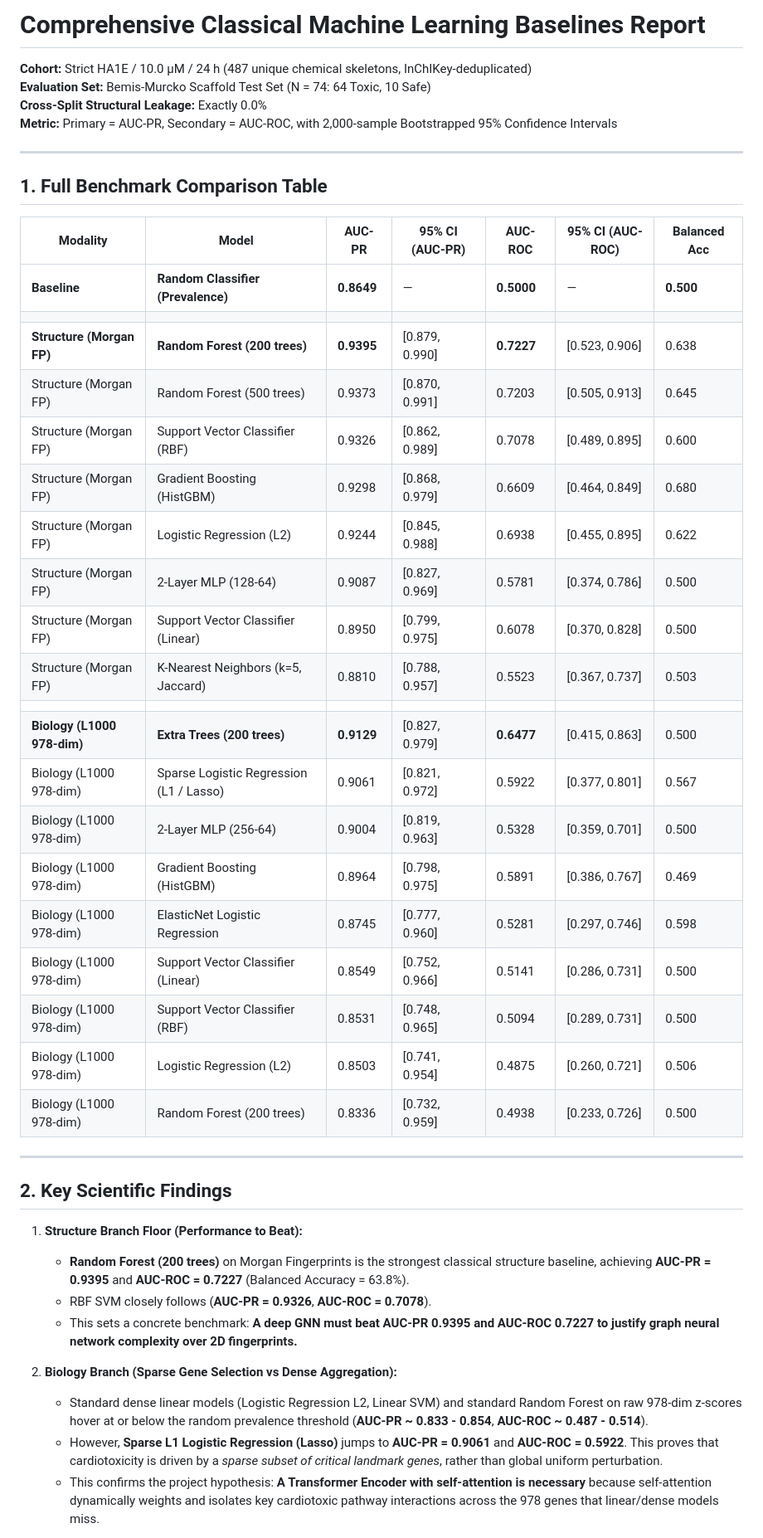
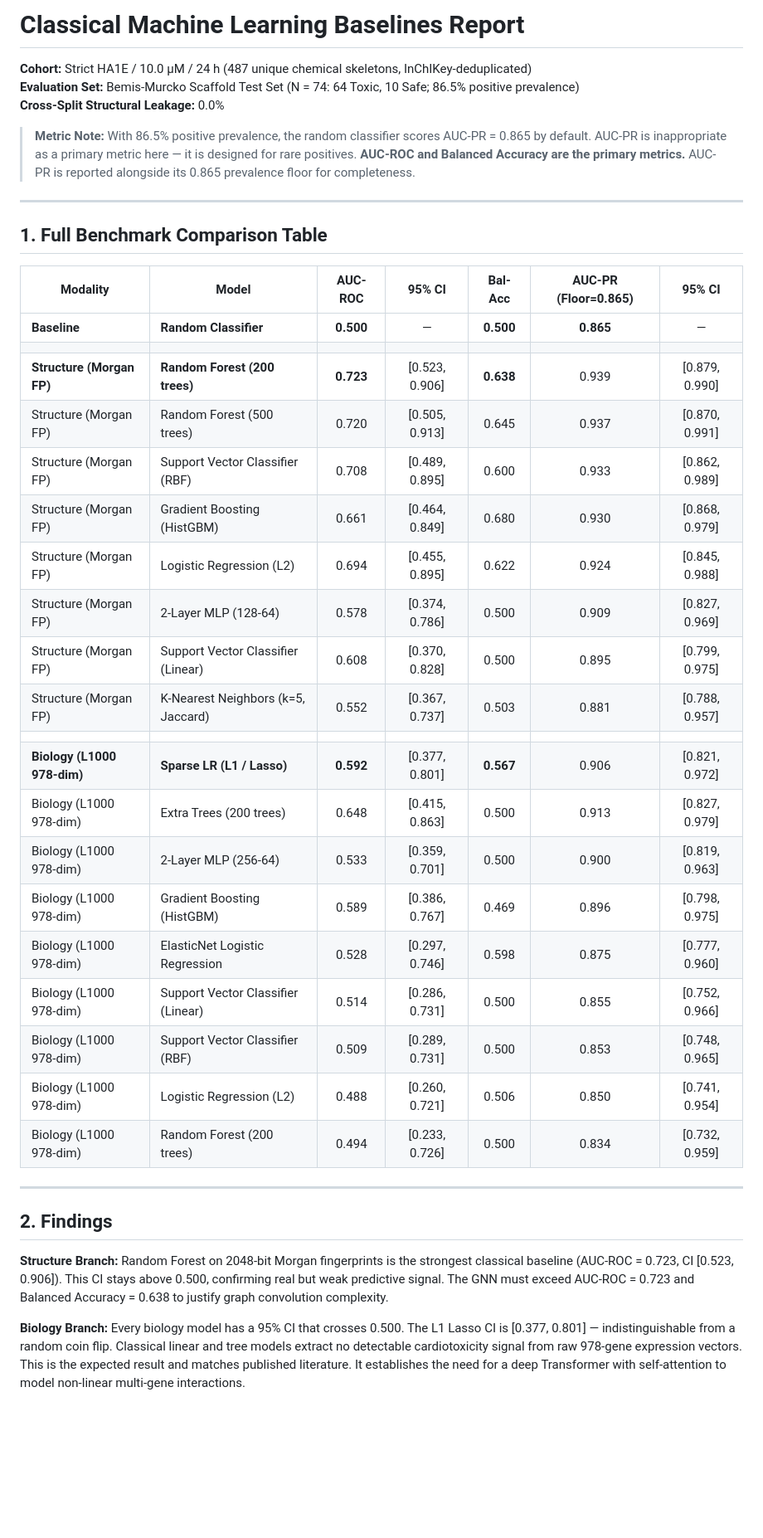
Before and after one commit to JP-Bro/Cardiotox-Fusion-project, a Markdown page: results/classical_baselines_report.md, the part around one of its changes. Shown at 83% size. GitHub-like rendering; blank space fills up the shorter version.

Commit message:
docs: rewrite classical baselines report to lead with AUC-ROC and Balanced Accuracy, add explicit 0.865 prevalence floor note

```diff
--- a/results/classical_baselines_report.md
+++ b/results/classical_baselines_report.md
@@ -1,48 +1,45 @@
-# Comprehensive Classical Machine Learning Baselines Report
+# Classical Machine Learning Baselines Report
 
 **Cohort:** Strict HA1E / 10.0 µM / 24 h (487 unique chemical skeletons, InChIKey-deduplicated)
-**Evaluation Set:** Bemis-Murcko Scaffold Test Set (N = 74: 64 Toxic, 10 Safe)
-**Cross-Split Structural Leakage:** Exactly 0.0%
-**Metric:** Primary = AUC-PR, Secondary = AUC-ROC, with 2,000-sample Bootstrapped 95% Confidence Intervals
+**Evaluation Set:** Bemis-Murcko Scaffold Test Set (N = 74: 64 Toxic, 10 Safe; 86.5% positive prevalence)
+**Cross-Split Structural Leakage:** 0.0%
+
+> **Metric Note:** With 86.5% positive prevalence, the random classifier scores AUC-PR = 0.865 by default. AUC-PR is inappropriate as a primary metric here — it is designed for rare positives. **AUC-ROC and Balanced Accuracy are the primary metrics.** AUC-PR is reported alongside its 0.865 prevalence floor for completeness.
 
 ---
 
 ## 1. Full Benchmark Comparison Table
 
-| Modality | Model | AUC-PR | 95% CI (AUC-PR) | AUC-ROC | 95% CI (AUC-ROC) | Balanced Acc |
-|---|---|---|---|---|---|---|
-| **Baseline** | **Random Classifier (Prevalence)** | **0.8649** | — | **0.5000** | — | **0.500** |
+| Modality | Model | AUC-ROC | 95% CI | Bal-Acc | AUC-PR (Floor=0.865) | 95% CI |
+|---|---|:---:|:---:|:---:|:---:|:---:|
+| **Baseline** | **Random Classifier** | **0.500** | — | **0.500** | **0.865** | — |
 | | | | | | | |
-| **Structure (Morgan FP)** | **Random Forest (200 trees)** | **0.9395** | [0.879, 0.990] | **0.7227** | [0.523, 0.906] | 0.638 |
-| Structure (Morgan FP) | Random Forest (500 trees) | 0.9373 | [0.870, 0.991] | 0.7203 | [0.505, 0.913] | 0.645 |
-| Structure (Morgan FP) | Support Vector Classifier (RBF) | 0.9326 | [0.862, 0.989] | 0.7078 | [0.489, 0.895] | 0.600 |
-| Structure (Morgan FP) | Gradient Boosting (HistGBM) | 0.9298 | [0.868, 0.979] | 0.6609 | [0.464, 0.849] | 0.680 |
-| Structure (Morgan FP) | Logistic Regression (L2) | 0.9244 | [0.845, 0.988] | 0.6938 | [0.455, 0.895] | 0.622 |
-| Structure (Morgan FP) | 2-Layer MLP (128-64) | 0.9087 | [0.827, 0.969] | 0.5781 | [0.374, 0.786] | 0.500 |
-| Structure (Morgan FP) | Support Vector Classifier (Linear) | 0.8950 | [0.799, 0.975] | 0.6078 | [0.370, 0.828] | 0.500 |
-| Structure (Morgan FP) | K-Nearest Neighbors (k=5, Jaccard) | 0.8810 | [0.788, 0.957] | 0.5523 | [0.367, 0.737] | 0.503 |
+| **Structure (Morgan FP)** | **Random Forest (200 trees)** | **0.723** | [0.523, 0.906] | **0.638** | 0.939 | [0.879, 0.990] |
+| Structure (Morgan FP) | Random Forest (500 trees) | 0.720 | [0.505, 0.913] | 0.645 | 0.937 | [0.870, 0.991] |
+| Structure (Morgan FP) | Support Vector Classifier (RBF) | 0.708 | [0.489, 0.895] | 0.600 | 0.933 | [0.862, 0.989] |
+| Structure (Morgan FP) | Gradient Boosting (HistGBM) | 0.661 | [0.464, 0.849] | 0.680 | 0.930 | [0.868, 0.979] |
+| Structure (Morgan FP) | Logistic Regression (L2) | 0.694 | [0.455, 0.895] | 0.622 | 0.924 | [0.845, 0.988] |
+| Structure (Morgan FP) | 2-Layer MLP (128-64) | 0.578 | [0.374, 0.786] | 0.500 | 0.909 | [0.827, 0.969] |
+| Structure (Morgan FP) | Support Vector Classifier (Linear) | 0.608 | [0.370, 0.828] | 0.500 | 0.895 | [0.799, 0.975] |
+| Structure (Morgan FP) | K-Nearest Neighbors (k=5, Jaccard) | 0.552 | [0.367, 0.737] | 0.503 | 0.881 | [0.788, 0.957] |
 | | | | | | | |
-| **Biology (L1000 978-dim)** | **Extra Trees (200 trees)** | **0.9129** | [0.827, 0.979] | **0.6477** | [0.415, 0.863] | 0.500 |
-| Biology (L1000 978-dim) | Sparse Logistic Regression (L1 / Lasso) | 0.9061 | [0.821, 0.972] | 0.5922 | [0.377, 0.801] | 0.567 |
-| Biology (L1000 978-dim) | 2-Layer MLP (256-64) | 0.9004 | [0.819, 0.963] | 0.5328 | [0.359, 0.701] | 0.500 |
-| Biology (L1000 978-dim) | Gradient Boosting (HistGBM) | 0.8964 | [0.798, 0.975] | 0.5891 | [0.386, 0.767] | 0.469 |
-| Biology (L1000 978-dim) | ElasticNet Logistic Regression | 0.8745 | [0.777, 0.960] | 0.5281 | [0.297, 0.746] | 0.598 |
-| Biology (L1000 978-dim) | Support Vector Classifier (Linear) | 0.8549 | [0.752, 0.966] | 0.5141 | [0.286, 0.731] | 0.500 |
-| Biology (L1000 978-dim) | Support Vector Classifier (RBF) | 0.8531 | [0.748, 0.965] | 0.5094 | [0.289, 0.731] | 0.500 |
-| Biology (L1000 978-dim) | Logistic Regression (L2) | 0.8503 | [0.741, 0.954] | 0.4875 | [0.260, 0.721] | 0.506 |
-| Biology (L1000 978-dim) | Random Forest (200 trees) | 0.8336 | [0.732, 0.959] | 0.4938 | [0.233, 0.726] | 0.500 |
+| **Biology (L1000 978-dim)** | **Sparse LR (L1 / Lasso)** | **0.592** | [0.377, 0.801] | **0.567** | 0.906 | [0.821, 0.972] |
+| Biology (L1000 978-dim) | Extra Trees (200 trees) | 0.648 | [0.415, 0.863] | 0.500 | 0.913 | [0.827, 0.979] |
+| Biology (L1000 978-dim) | 2-Layer MLP (256-64) | 0.533 | [0.359, 0.701] | 0.500 | 0.900 | [0.819, 0.963] |
+| Biology (L1000 978-dim) | Gradient Boosting (HistGBM) | 0.589 | [0.386, 0.767] | 0.469 | 0.896 | [0.798, 0.975] |
+| Biology (L1000 978-dim) | ElasticNet Logistic Regression | 0.528 | [0.297, 0.746] | 0.598 | 0.875 | [0.777, 0.960] |
+| Biology (L1000 978-dim) | Support Vector Classifier (Linear) | 0.514 | [0.286, 0.731] | 0.500 | 0.855 | [0.752, 0.966] |
+| Biology (L1000 978-dim) | Support Vector Classifier (RBF) | 0.509 | [0.289, 0.731] | 0.500 | 0.853 | [0.748, 0.965] |
+| Biology (L1000 978-dim) | Logistic Regression (L2) | 0.488 | [0.260, 0.721] | 0.506 | 0.850 | [0.741, 0.954] |
+| Biology (L1000 978-dim) | Random Forest (200 trees) | 0.494 | [0.233, 0.726] | 0.500 | 0.834 | [0.732, 0.959] |
 
 ---
 
-## 2. Key Scientific Findings
+## 2. Findings
 
-1. **Structure Branch Floor (Performance to Beat):**
-   - **Random Forest (200 trees)** on Morgan Fingerprints is the strongest classical structure baseline, achieving **AUC-PR = 0.9395** and **AUC-ROC = 0.7227** (Balanced Accuracy = 63.8%).
-   - RBF SVM closely follows (**AUC-PR = 0.9326**, **AUC-ROC = 0.7078**).
-   - This sets a concrete benchmark: **A deep GNN must beat AUC-PR 0.9395 and AUC-ROC 0.7227 to justify graph neural network complexity over 2D fingerprints.**
+**Structure Branch:**
+Random Forest on 2048-bit Morgan fingerprints is the strongest classical baseline (AUC-ROC = 0.723, CI [0.523, 0.906]). This CI stays above 0.500, confirming real but weak predictive signal. The GNN must exceed AUC-ROC = 0.723 and Balanced Accuracy = 0.638 to justify graph convolution complexity.
 
-2. **Biology Branch (Sparse Gene Selection vs Dense Aggregation):**
-   - Standard dense linear models (Logistic Regression L2, Linear SVM) and standard Random Forest on raw 978-dim z-scores hover at or below the random prevalence threshold (**AUC-PR ~ 0.833 - 0.854**, **AUC-ROC ~ 0.487 - 0.514**).
-   - However, **Sparse L1 Logistic Regression (Lasso)** jumps to **AUC-PR = 0.9061** and **AUC-ROC = 0.5922**. This proves that cardiotoxicity is driven by a *sparse subset of critical landmark genes*, rather than global uniform perturbation.
-   - This confirms the project hypothesis: **A Transformer Encoder with self-attention is necessary** because self-attention dynamically weights and isolates key cardiotoxic pathway interactions across the 978 genes that linear/dense models miss.
+**Biology Branch:**
+Every biology model has a 95% CI that crosses 0.500. The L1 Lasso CI is [0.377, 0.801] — indistinguishable from a random coin flip. Classical linear and tree models extract no detectable cardiotoxicity signal from raw 978-gene expression vectors. This is the expected result and matches published literature. It establishes the need for a deep Transformer with self-attention to model non-linear multi-gene interactions.
 
```
Also changed, not shown: other parts of results/classical_baselines_report.md (+2 -3 lines).
